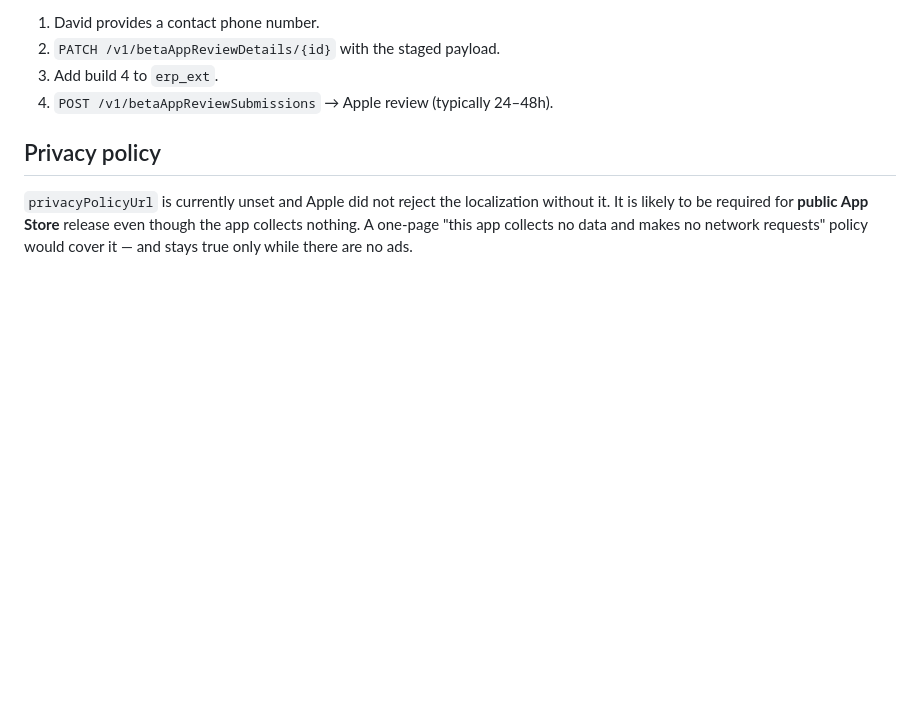
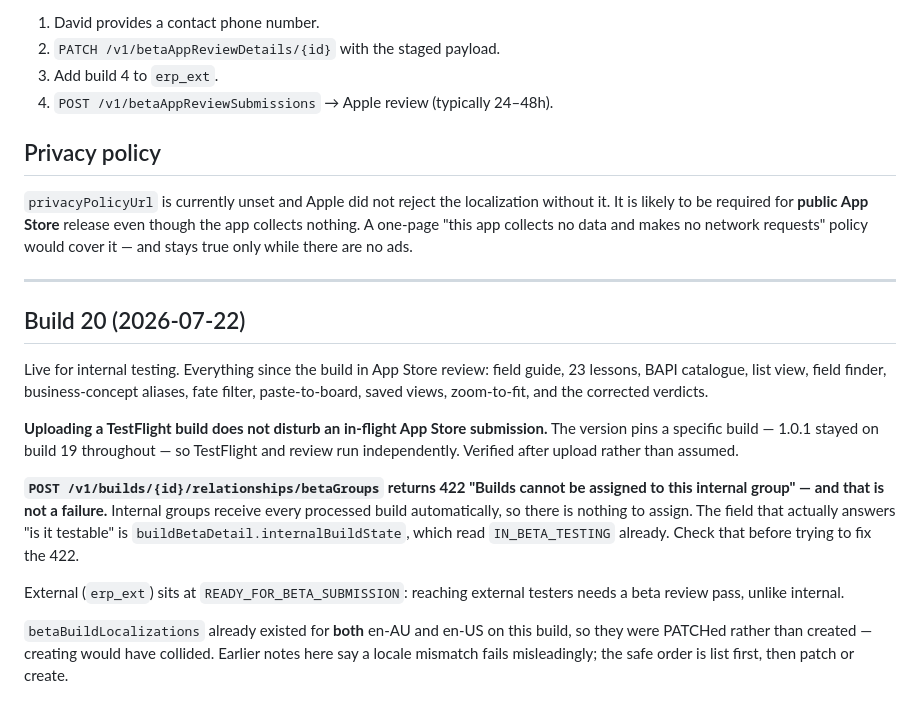
Before and after one commit to daviddef/ERP-Galaxy, a Markdown page: TESTFLIGHT.md, the part around the change. Rendered like a GitHub page; blank space fills up the shorter version.

Commit message:
Release build 20 to internal TestFlight
Live for internal testing, with what-to-test notes on both en-AU and
en-US. The App Store submission is untouched -- 1.0.1 remains pinned to
build 19 and WAITING_FOR_REVIEW -- because a version pins a specific
build, so TestFlight and review run independently. Verified rather than
assumed.

Recorded two API behaviours worth not relearning: assigning a build to an
internal group returns 422 because internal groups receive every build
automatically, and internalBuildState is the field that actually answers
whether it is testable. Beta localizations already existed for both
locales, so they needed patching rather than creating.

Co-Authored-By: Claude Opus 4.8 <noreply@anthropic.com>

```diff
--- a/TESTFLIGHT.md
+++ b/TESTFLIGHT.md
@@ -69,3 +69,28 @@ That last row is the argument for holding off on AdMob until external review is
 It is likely to be required for **public App Store** release even though the app collects
 nothing. A one-page "this app collects no data and makes no network requests" policy would
 cover it — and stays true only while there are no ads.
+
+---
+
+## Build 20 (2026-07-22)
+
+Live for internal testing. Everything since the build in App Store review: field guide,
+23 lessons, BAPI catalogue, list view, field finder, business-concept aliases, fate filter,
+paste-to-board, saved views, zoom-to-fit, and the corrected verdicts.
+
+**Uploading a TestFlight build does not disturb an in-flight App Store submission.** The
+version pins a specific build — 1.0.1 stayed on build 19 throughout — so TestFlight and review
+run independently. Verified after upload rather than assumed.
+
+**`POST /v1/builds/{id}/relationships/betaGroups` returns 422 "Builds cannot be assigned to
+this internal group" — and that is not a failure.** Internal groups receive every processed
+build automatically, so there is nothing to assign. The field that actually answers "is it
+testable" is `buildBetaDetail.internalBuildState`, which read `IN_BETA_TESTING` already. Check
+that before trying to fix the 422.
+
+External (`erp_ext`) sits at `READY_FOR_BETA_SUBMISSION`: reaching external testers needs a
+beta review pass, unlike internal.
+
+`betaBuildLocalizations` already existed for **both** en-AU and en-US on this build, so they
+were PATCHed rather than created — creating would have collided. Earlier notes here say a
+locale mismatch fails misleadingly; the safe order is list first, then patch or create.
```
